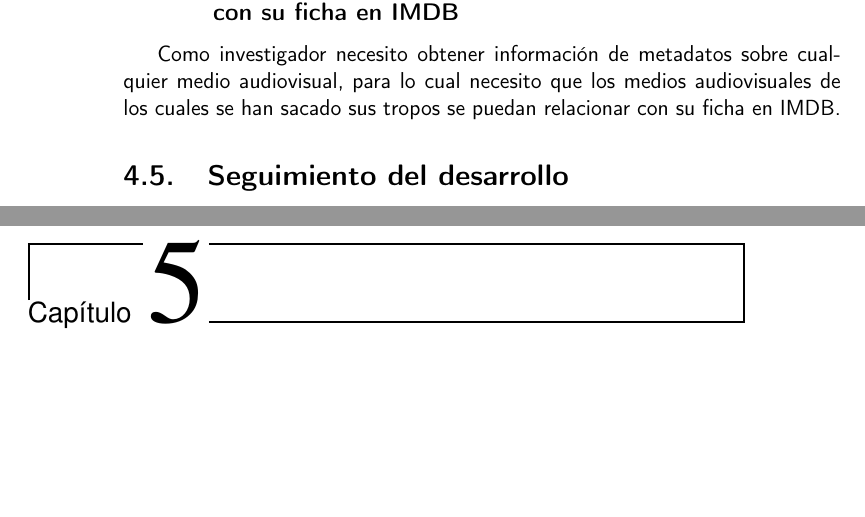
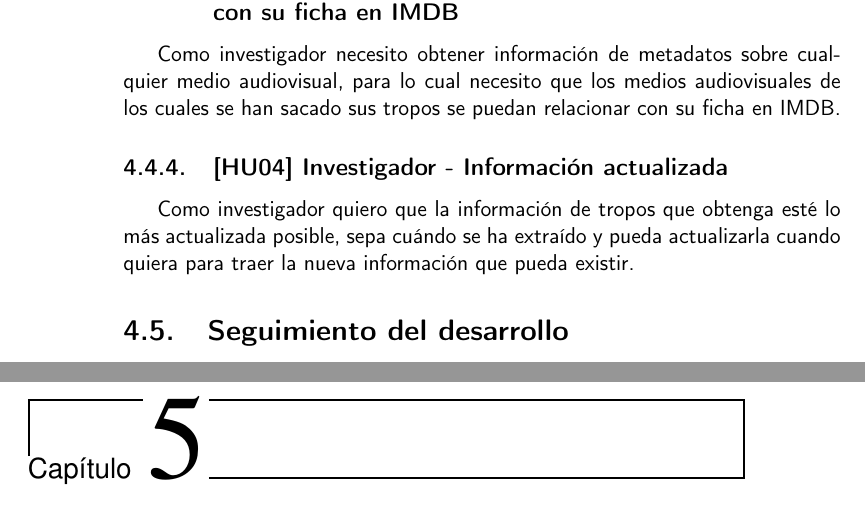
Before and after one commit to jlgallego99/TropesToGo, a LaTeX book (doc/proyecto.tex, which reads doc/secciones/04_planificacion.tex): two parts of pages 22 and 23 of 29, joined at a grey line, cut so that both start at the same text, the shorter picture padded with empty space. Compiled offline with pdfLaTeX.

Commit message:
:memo: Añadida HU04 #4

```diff
--- a/doc/secciones/04_planificacion.tex
+++ b/doc/secciones/04_planificacion.tex
@@ -24,4 +24,7 @@ Como investigador necesito poder elegir qué parte de la información sobre trop
 \subsection{[HU03] Investigador - Relacionar medios audiovisuales con su ficha en IMDB}
 Como investigador necesito obtener información de metadatos sobre cualquier medio audiovisual, para lo cual necesito que los medios audiovisuales de los cuales se han sacado sus tropos se puedan relacionar con su ficha en IMDB.
 
+\subsection{[HU04] Investigador - Información actualizada}
+Como investigador quiero que la información de tropos que obtenga esté lo más actualizada posible, sepa cuándo se ha extraído y pueda actualizarla cuando quiera para traer la nueva información que pueda existir.
+
 \section{Seguimiento del desarrollo}
```
